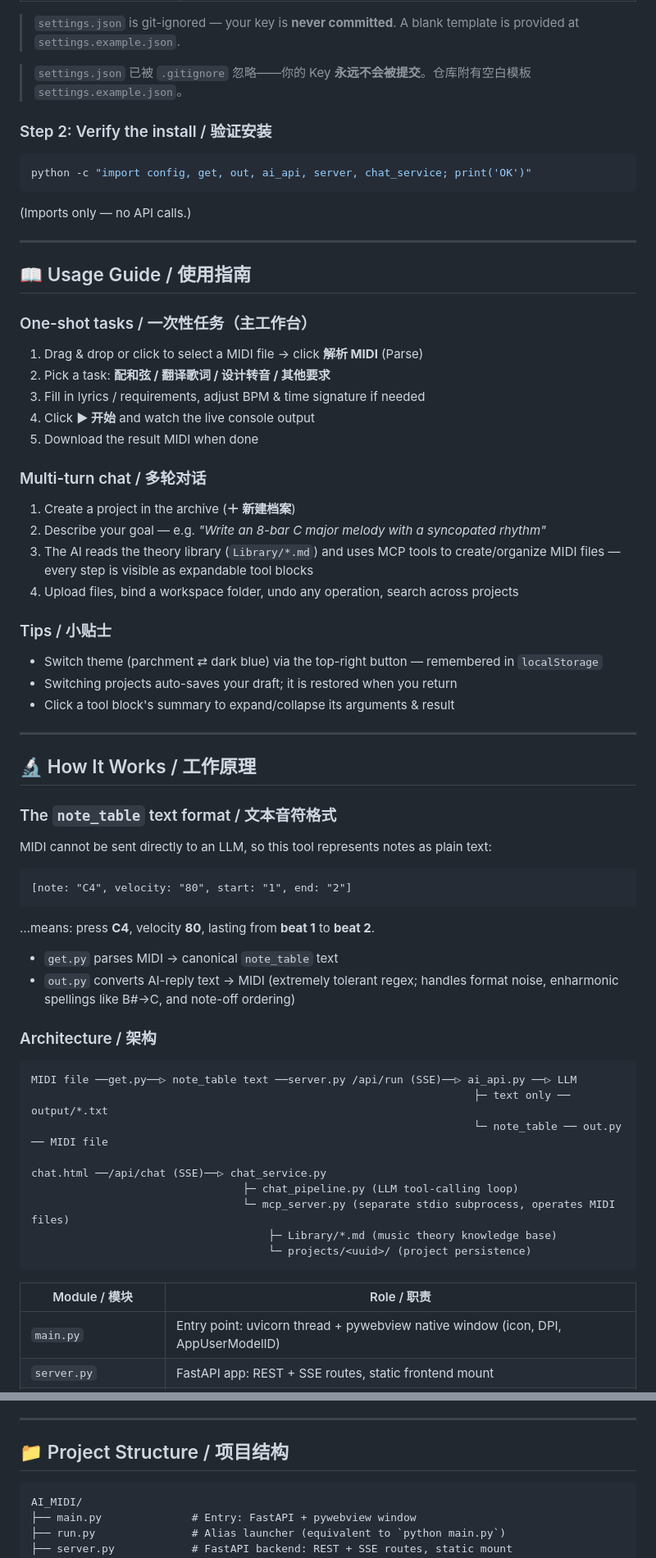
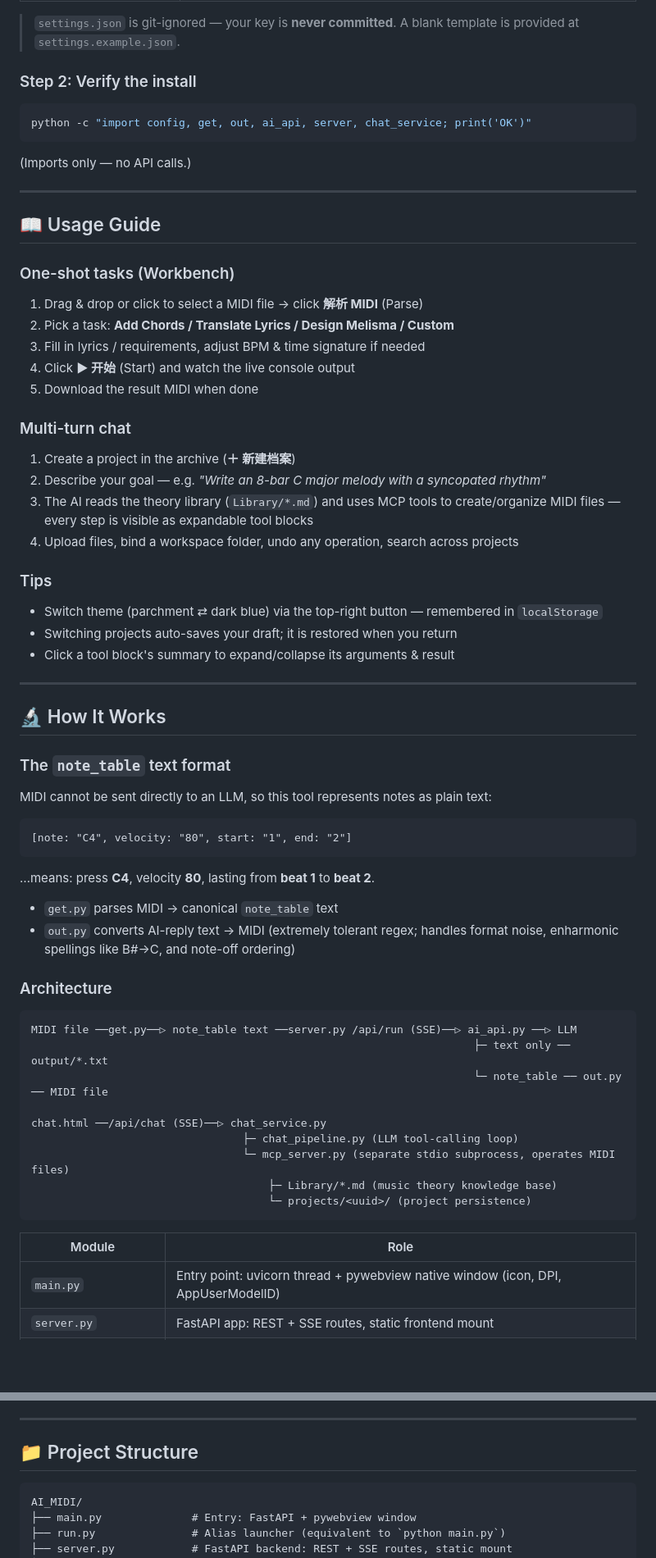
Before and after one commit to abab996/AI_MIDI, a Markdown page: README.md, 2 parts joined by grey strips. Shown at 82% size. Drawn GitHub-style; blank space fills up the shorter version.

````diff
--- a/README.md
+++ b/README.md
@@ -81,9 +72,7 @@ The three pages (`/` workbench, `/chat.html` chat, `/settings.html` settings) na
 
 > `settings.json` is git-ignored — your key is **never committed**. A blank template is provided at `settings.example.json`.
 
-> `settings.json` 已被 `.gitignore` 忽略——你的 Key **永远不会被提交**。仓库附有空白模板 `settings.example.json`。
-
-### Step 2: Verify the install / 验证安装
+### Step 2: Verify the install
 
 ```bash
 python -c "import config, get, out, ai_api, server, chat_service; print('OK')"
@@ -93,24 +82,24 @@ python -c "import config, get, out, ai_api, server, chat_service; print('OK')"
 
 ---
 
-## 📖 Usage Guide / 使用指南
+## 📖 Usage Guide
 
-### One-shot tasks / 一次性任务（主工作台）
+### One-shot tasks (Workbench)
 
 1. Drag & drop or click to select a MIDI file → click **解析 MIDI** (Parse)
-2. Pick a task: **配和弦 / 翻译歌词 / 设计转音 / 其他要求**
+2. Pick a task: **Add Chords / Translate Lyrics / Design Melisma / Custom**
 3. Fill in lyrics / requirements, adjust BPM & time signature if needed
-4. Click **▶ 开始** and watch the live console output
+4. Click **▶ 开始** (Start) and watch the live console output
 5. Download the result MIDI when done
 
-### Multi-turn chat / 多轮对话
+### Multi-turn chat
 
 1. Create a project in the archive (**＋ 新建档案**)
 2. Describe your goal — e.g. *"Write an 8-bar C major melody with a syncopated rhythm"*
 3. The AI reads the theory library (`Library/*.md`) and uses MCP tools to create/organize MIDI files — every step is visible as expandable tool blocks
 4. Upload files, bind a workspace folder, undo any operation, search across projects
 
-### Tips / 小贴士
+### Tips
 
 - Switch theme (parchment ⇄ dark blue) via the top-right button — remembered in `localStorage`
 - Switching projects auto-saves your draft; it is restored when you return
@@ -118,9 +107,9 @@ python -c "import config, get, out, ai_api, server, chat_service; print('OK')"
 
 ---
 
-## 🔬 How It Works / 工作原理
+## 🔬 How It Works
 
-### The `note_table` text format / 文本音符格式
+### The `note_table` text format
 
 MIDI cannot be sent directly to an LLM, so this tool represents notes as plain text:
 
@@ -133,7 +122,7 @@ MIDI cannot be sent directly to an LLM, so this tool represents notes as plain t
 - `get.py` parses MIDI → canonical `note_table` text
 - `out.py` converts AI-reply text → MIDI (extremely tolerant regex; handles format noise, enharmonic spellings like B#→C, and note-off ordering)
 
-### Architecture / 架构
+### Architecture
 
 ```
 MIDI file ──get.py──▷ note_table text ──server.py /api/run (SSE)──▷ ai_api.py ──▷ LLM
@@ -147,7 +136,7 @@ chat.html ──/api/chat (SSE)──▷ chat_service.py
                                      └─ projects/<uuid>/ (project persistence)
 ```
 
-| Module / 模块 | Role / 职责 |
+| Module | Role |
 |---|---|
 | `main.py` | Entry point: uvicorn thread + pywebview native window (icon, DPI, AppUserModelID) |
 | `server.py` | FastAPI app: REST + SSE routes, static frontend mount |
@@ -169,7 +158,7 @@ Key design decisions:
 
 ---
 
-## 📁 Project Structure / 项目结构
+## 📁 Project Structure
 
 ```
 AI_MIDI/
````
Also changed, not shown: other parts of README.md (+18 -37 lines), README_zh.md (added, +241 -0 lines).
